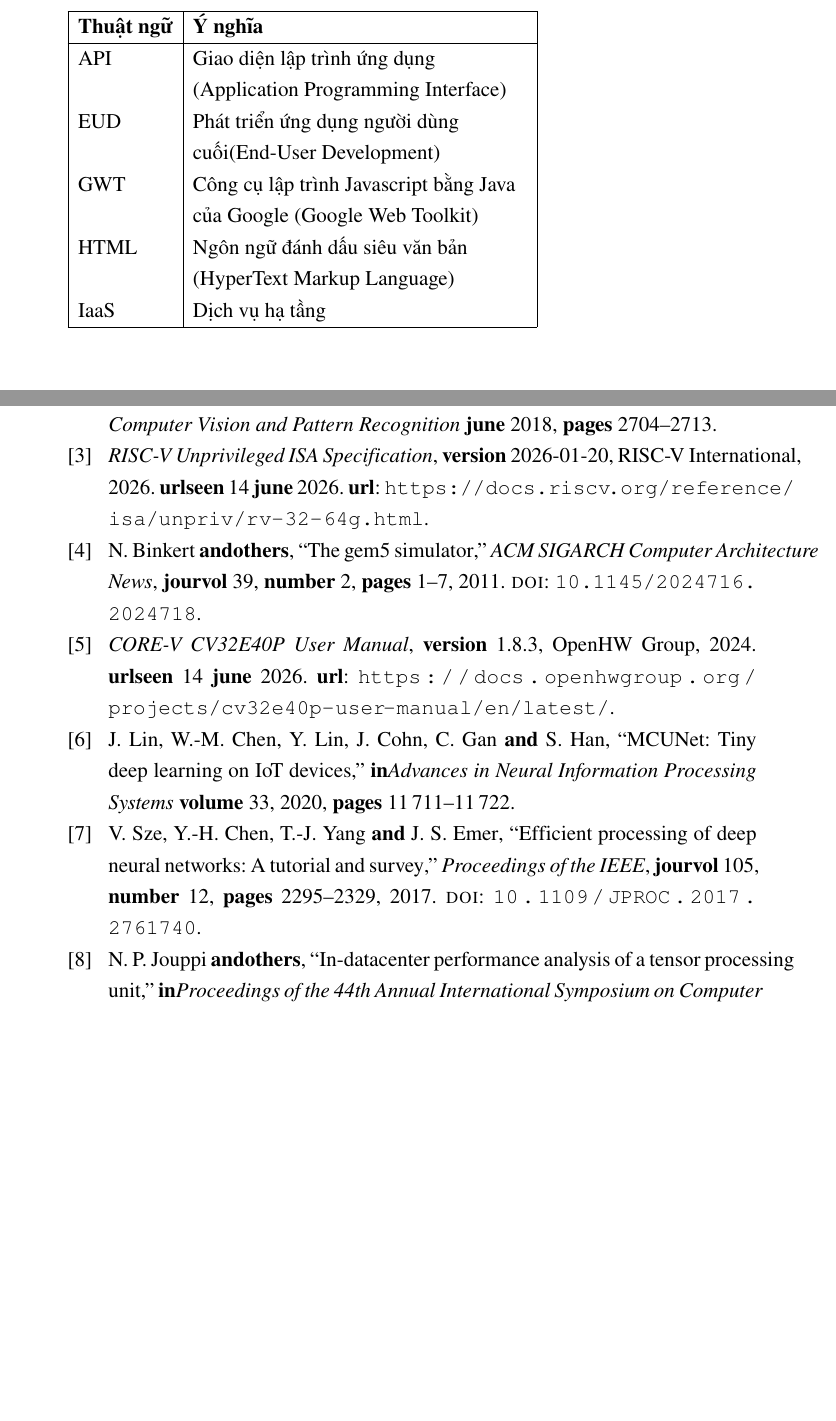
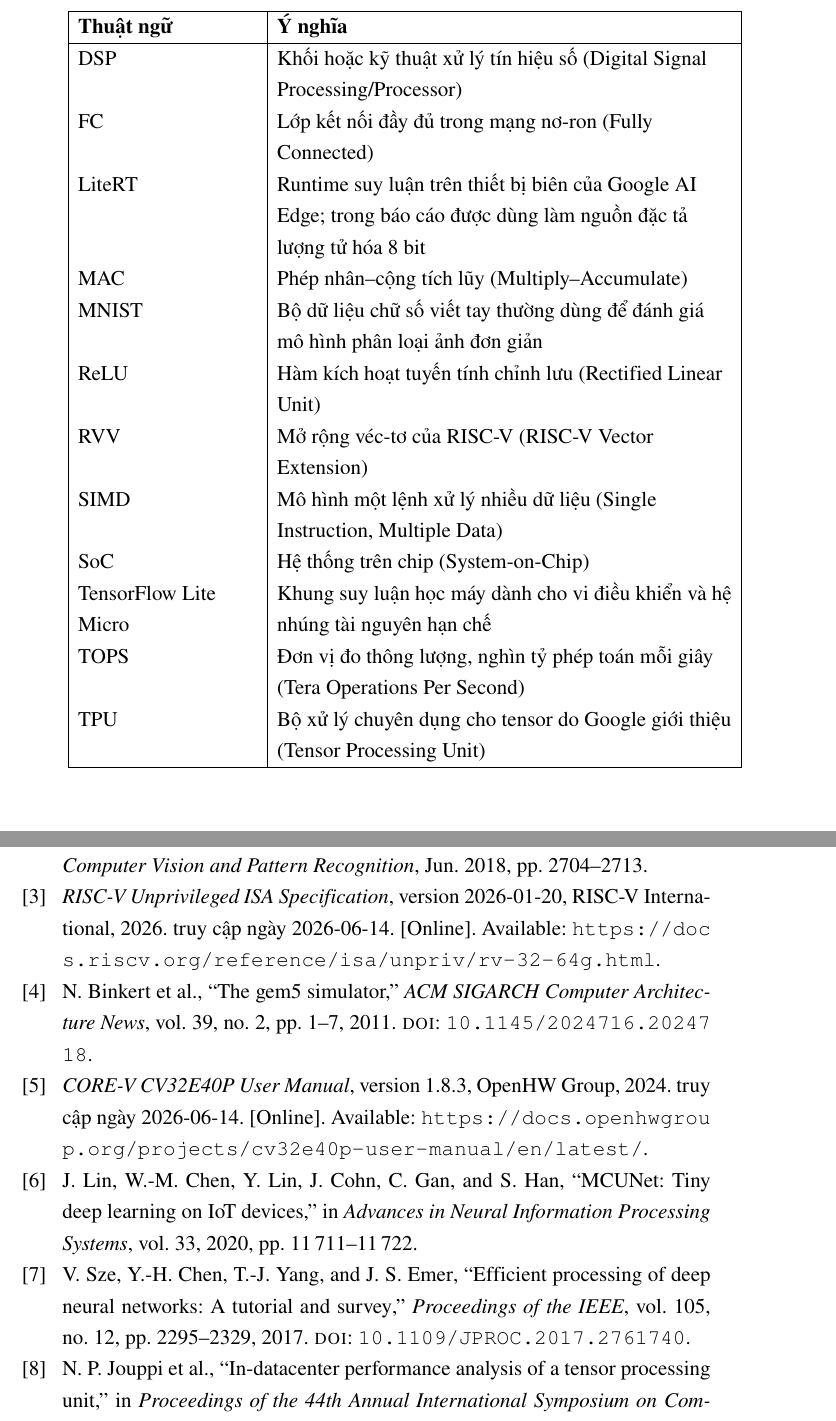
Before and after one commit to duydonv/riscv-quantized-ai-thesis, a LaTeX thesis (DoAn.tex, which reads Tu_viet_tat.tex): two parts of pages 10 and 27 of 34 before the commit and two parts of pages 10 and 24 of 24 after it, joined at a grey line, cut so that both start at the same text, the shorter picture padded with empty space. Compiled offline with pdfLaTeX; a LaTeX package or settings file that is missing is left out.

Commit message:
style: clean bibliography and acronym formatting

```diff
--- a/DoAn.tex
+++ b/DoAn.tex
@@ -5,8 +5,10 @@
 \usepackage[top=2cm, bottom=2cm, left=3.5cm, right=2.5cm]{geometry}
 \usepackage{xurl}
 \usepackage{appendix}
-\usepackage{babel}
+\usepackage[english]{babel}
 \usepackage{xcolor}
+\usepackage{tikz}
+\usetikzlibrary{arrows.meta,positioning}
 \usepackage{outlines}
 \usepackage{graphicx} % Cho phép chèn hỉnh ảnh
 \usepackage{fancybox} % Tạo khung box
@@ -52,7 +63,14 @@
 % ===================================================
 
 \renewcommand{\bibname}{Danh_sach_tai_lieu_tham_khao}
-\usepackage[backend=bibtex,style=ieee]{biblatex}  %backend=biber is 'better'
+\usepackage[backend=bibtex,style=ieee,urldate=iso,seconds=true]{biblatex}  %backend=biber is 'better'
+\urlstyle{tt}
+\setcounter{biburlnumpenalty}{100}
+\setcounter{biburllcpenalty}{100}
+\setcounter{biburlucpenalty}{100}
+\DefineBibliographyStrings{english}{
+    urlseen = {truy cập ngày}
+}
 
 \addbibresource{Danh_sach_tai_lieu_tham_khao.bib} % chèn file chứa danh mục tài liệu tham khảo vào
 
--- a/Tu_viet_tat.tex
+++ b/Tu_viet_tat.tex
@@ -1,27 +1,27 @@
 %\makeglossaries
 \makenoidxglossaries
 
-% Danh mục thuật ngữ và từ viết tắt
-\newglossaryentry{iaas}{
+% Danh mục thuật ngữ và từ viết tắt dùng trong đồ án
+\newglossaryentry{mac}{
     type=\acronymtype,
-    name={IaaS},
-    description={Dịch vụ hạ tầng},
-    first={Dịch vụ hạ tầng (Infrastructure  as  a  Service - IaaS)}
+    name={MAC},
+    description={Phép nhân--cộng tích lũy (Multiply--Accumulate)},
+    first={nhân--cộng tích lũy (Multiply--Accumulate - MAC)}
 }
-\newglossaryentry{API}{
+
+\newglossaryentry{simd}{
     type=\acronymtype,
-    name={API},
-    description={Giao diện lập trình ứng dụng (Application Programming Interface)},
-    first={API}
+    name={SIMD},
+    description={Mô hình một lệnh xử lý nhiều dữ liệu (Single Instruction, Multiple Data)},
+    first={Single Instruction, Multiple Data (SIMD)}
 }
-\newglossaryentry{EUD}{
+
+\newglossaryentry{dsp}{
     type=\acronymtype,
-    name={EUD},
-    description={Phát triển ứng dụng người dùng cuối(End-User Development)},
-    first={End-User Development}
+    name={DSP},
+    description={Khối hoặc kỹ thuật xử lý tín hiệu số (Digital Signal Processing/Processor)},
+    first={Digital Signal Processing/Processor (DSP)}
 }
-\newglossaryentry{GWT}{
+
+\newglossaryentry{rvv}{
     type=\acronymtype,
-    name={GWT},
-    description={Công cụ lập trình Javascript bằng Java của Google (Google Web Toolkit)},
-    first={Công cụ lập trình Javascript bằng Java của Google (Google Web Toolkit}
@@ -28,6 +31,6 @@
 }
-\newglossaryentry{HTML}{
+
+\newglossaryentry{soc}{
     type=\acronymtype,
-    name={HTML},
-    description={Ngôn ngữ đánh dấu siêu văn bản (HyperText Markup Language)},
-    first={Dịch vụ hạ tầng (Infrastructure  as  a  Service - IaaS)}
+    name={SoC},
+    description={Hệ thống trên chip (System-on-Chip)},
@@ -34,0 +43,45 @@
+    description={Khung suy luận học máy dành cho vi điều khiển và hệ nhúng tài nguyên hạn chế},
+    first={TensorFlow Lite Micro}
+}
+
+\newglossaryentry{litert}{
+    type=\acronymtype,
+    name={LiteRT},
+    description={Runtime suy luận trên thiết bị biên của Google AI Edge; trong báo cáo được dùng làm nguồn đặc tả lượng tử hóa 8 bit},
+    first={LiteRT}
+}
+
+\newglossaryentry{mnist}{
+    type=\acronymtype,
+    name={MNIST},
+    description={Bộ dữ liệu chữ số viết tay thường dùng để đánh giá mô hình phân loại ảnh đơn giản},
+    first={MNIST}
+}
+
+\newglossaryentry{fc}{
+    type=\acronymtype,
+    name={FC},
+    description={Lớp kết nối đầy đủ trong mạng nơ-ron (Fully Connected)},
+    first={fully connected (FC)}
+}
+
+\newglossaryentry{relu}{
+    type=\acronymtype,
+    name={ReLU},
+    description={Hàm kích hoạt tuyến tính chỉnh lưu (Rectified Linear Unit)},
+    first={Rectified Linear Unit (ReLU)}
+}
+
+\newglossaryentry{tpu}{
+    type=\acronymtype,
+    name={TPU},
+    description={Bộ xử lý chuyên dụng cho tensor do Google giới thiệu (Tensor Processing Unit)},
+    first={Tensor Processing Unit (TPU)}
+}
+
+\newglossaryentry{tops}{
+    type=\acronymtype,
+    name={TOPS},
+    description={Đơn vị đo thông lượng, nghìn tỷ phép toán mỗi giây (Tera Operations Per Second)},
+    first={Tera Operations Per Second (TOPS)}
+}
```
Also changed, not shown: DoAn.tex (57 more changed lines), Tu_viet_tat.tex (8 more changed lines).
